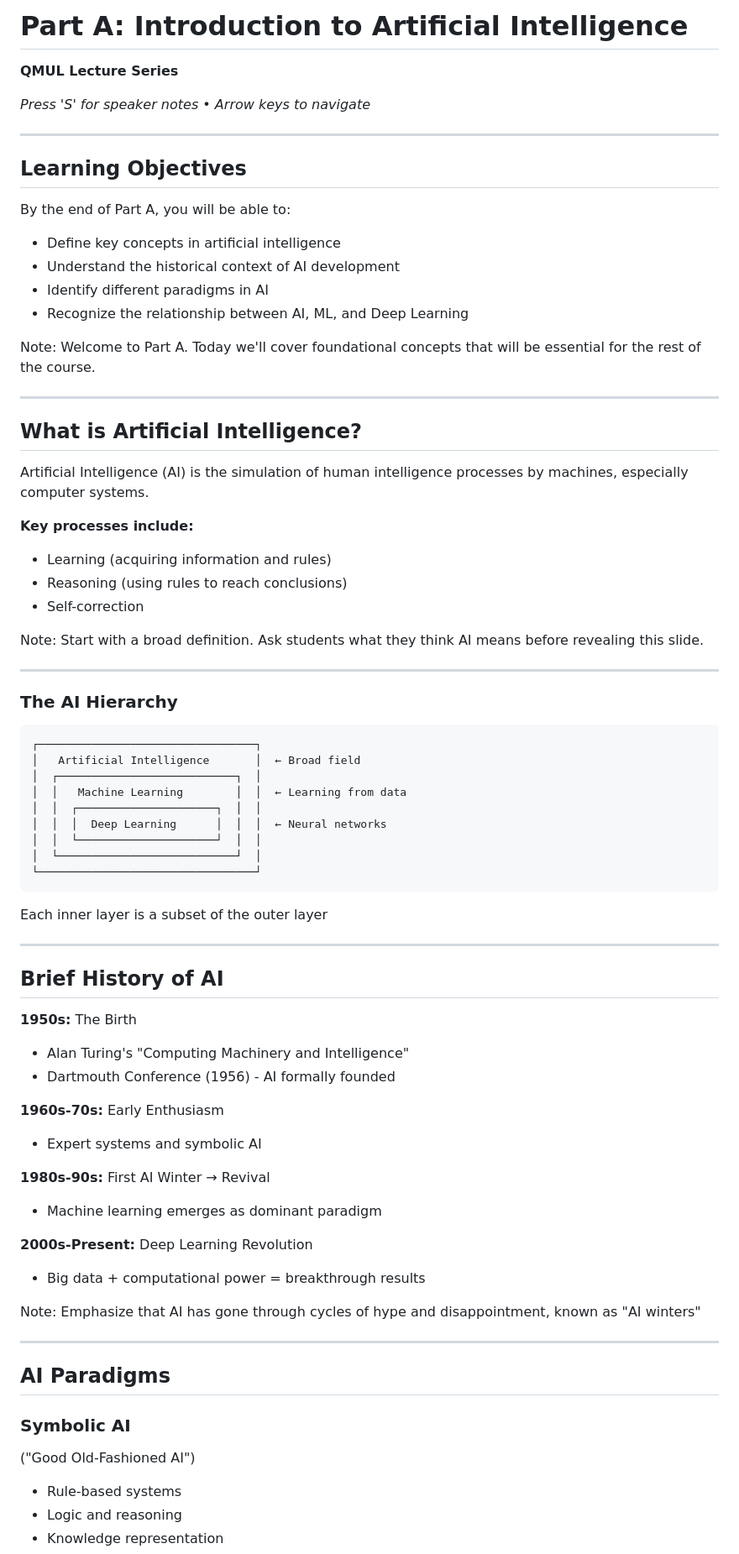
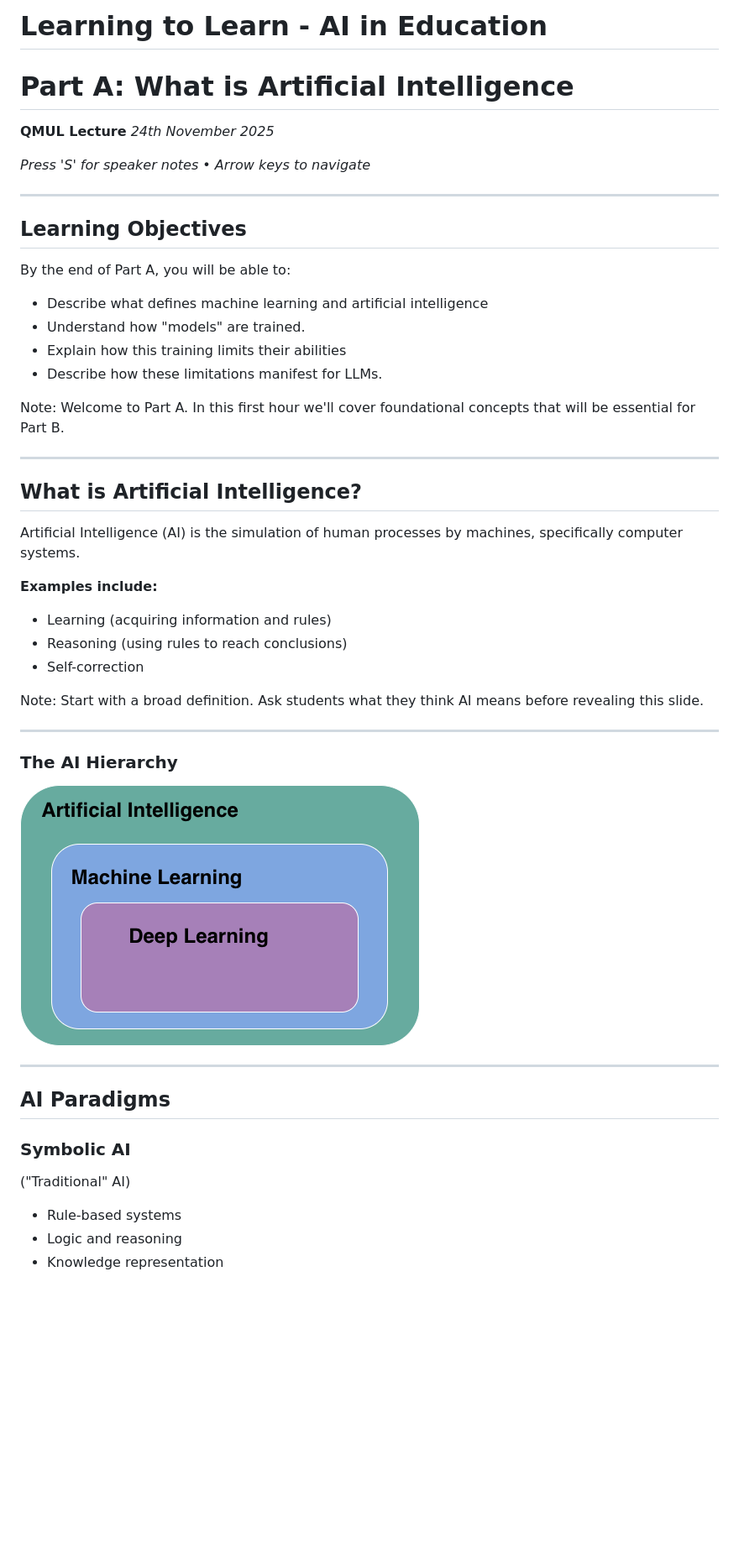
Before and after one commit to ChrisPedder/QMUL-Lecture, a Markdown page: slides/part_a.md, the part around the change printed below. Shown: that part at 84% size. Drawn GitHub-style; pictures changed too: slides/images/ai_hierarchy.png (added); blank space fills up the shorter version.

Commit message:
made some changes, trying out training gif

````diff
--- a/slides/part_a.md
+++ b/slides/part_a.md
@@ -1,6 +1,8 @@
-# Part A: Introduction to Artificial Intelligence
+# Learning to Learn - AI in Education
+# Part A: What is Artificial Intelligence
 
-**QMUL Lecture Series**
+**QMUL Lecture**
+*24th November 2025*
 
 *Press 'S' for speaker notes • Arrow keys to navigate*
 
@@ -10,20 +12,20 @@
 
 By the end of Part A, you will be able to:
 
-- Define key concepts in artificial intelligence
-- Understand the historical context of AI development
-- Identify different paradigms in AI
-- Recognize the relationship between AI, ML, and Deep Learning
+- Describe what defines machine learning and artificial intelligence
+- Understand how "models" are trained.
+- Explain how this training limits their abilities
+- Describe how these limitations manifest for LLMs.
 
-Note: Welcome to Part A. Today we'll cover foundational concepts that will be essential for the rest of the course.
+Note: Welcome to Part A. In this first hour we'll cover foundational concepts that will be essential for Part B.
 
 ---
 
 ## What is Artificial Intelligence?
 
-<span class="key-term">Artificial Intelligence (AI)</span> is the simulation of human intelligence processes by machines, especially computer systems.
+<span class="key-term">Artificial Intelligence (AI)</span> is the simulation of human processes by machines, specifically computer systems.
 
-**Key processes include:**
+**Examples include:**
 
 - Learning (acquiring information and rules)
 - Reasoning (using rules to reach conclusions)
@@ -35,38 +37,7 @@ Note: Start with a broad definition. Ask students what they think AI means befor
 
 ### The AI Hierarchy
 
-```
-┌─────────────────────────────────┐
-│   Artificial Intelligence       │  ← Broad field
-│  ┌───────────────────────────┐  │
-│  │   Machine Learning        │  │  ← Learning from data
-│  │  ┌─────────────────────┐  │  │
-│  │  │  Deep Learning      │  │  │  ← Neural networks
-│  │  └─────────────────────┘  │  │
-│  └───────────────────────────┘  │
-└─────────────────────────────────┘
-```
-
-<span class="small">Each inner layer is a subset of the outer layer</span>
-
----
-
-## Brief History of AI
-
-**1950s:** The Birth
-- Alan Turing's "Computing Machinery and Intelligence"
-- Dartmouth Conference (1956) - AI formally founded
-
-**1960s-70s:** Early Enthusiasm
-- Expert systems and symbolic AI
-
-**1980s-90s:** First AI Winter → Revival
-- Machine learning emerges as dominant paradigm
-
-**2000s-Present:** Deep Learning Revolution
-- Big data + computational power = breakthrough results
-
-Note: Emphasize that AI has gone through cycles of hype and disappointment, known as "AI winters"
+![AI Hierarchy](images/ai_hierarchy.png)
 
 ---
 
@@ -76,7 +47,7 @@ Note: Emphasize that AI has gone through cycles of hype and disappointment, know
 <div class="column">
 
 ### Symbolic AI
-("Good Old-Fashioned AI")
+("Traditional" AI)
 
 - Rule-based systems
 - Logic and reasoning
````
Also changed, not shown: other parts of slides/part_a.md (+10 -55 lines), slides/images/neural_network_forward_pass.gif (added).
